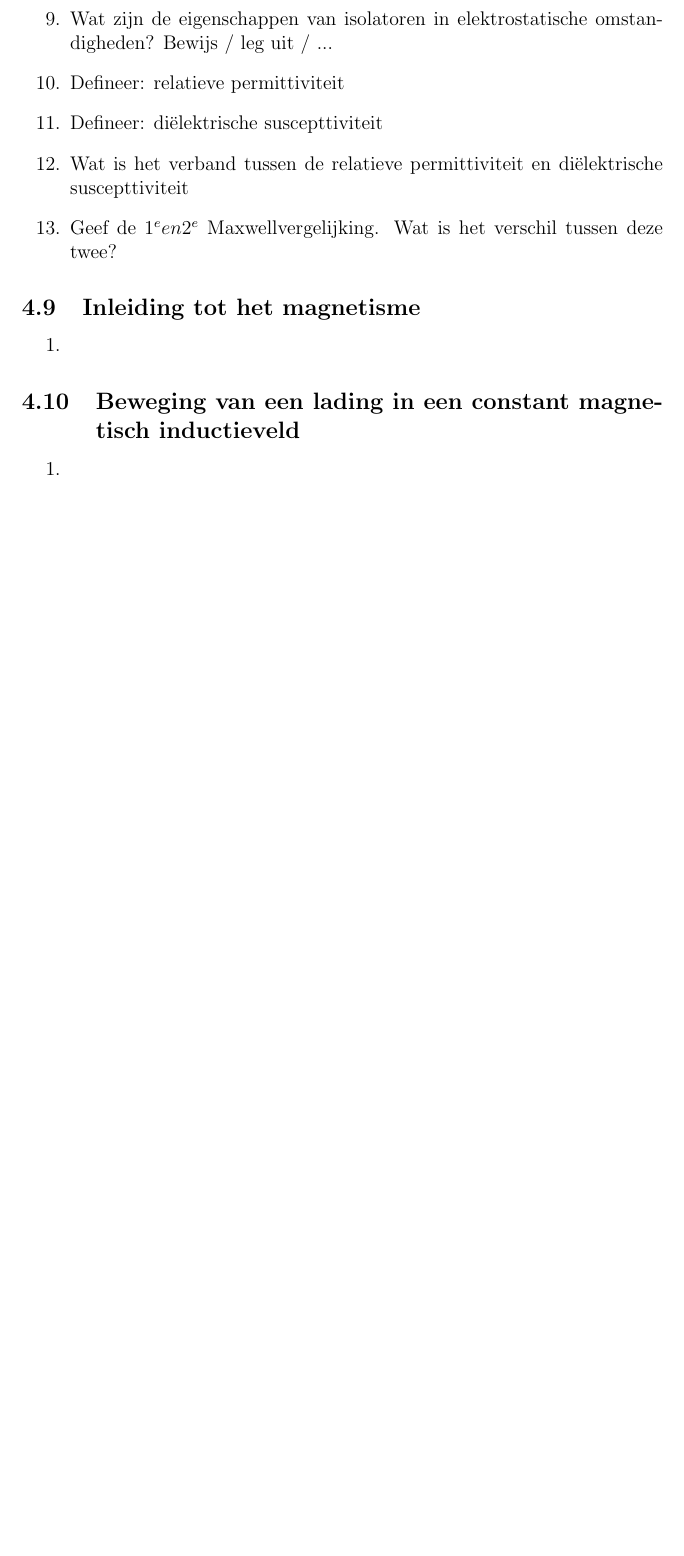
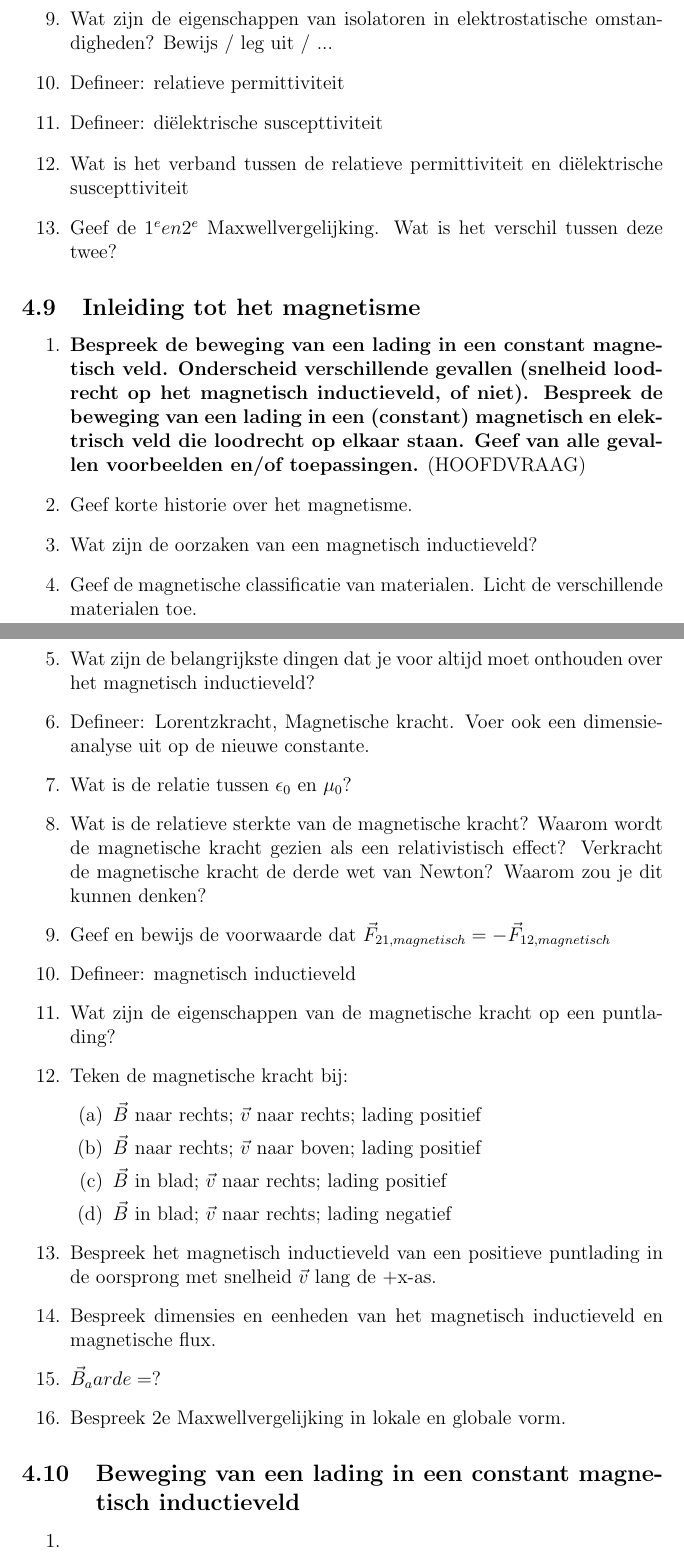
Before and after one commit to OsamaBinNaughty-hub/2de-semester-1BA-IR, a LaTeX document (Golven_en_elektromagnetiek.tex): part of page 11 of 14 before the commit and two parts of pages 11 and 12 of 15 after it, the two joined at a grey line, cut so that both start at the same text, the shorter picture padded with empty space. Compiled offline with pdfLaTeX.

Commit message:
Inleiding tot het magnetisme

```diff
--- a/Golven_en_elektromagnetiek.tex
+++ b/Golven_en_elektromagnetiek.tex
@@ -220,7 +220,28 @@
     \end{enumerate}
     \subsection{Inleiding tot het magnetisme}
     \begin{enumerate}
-        \item
+        \item \textbf{Bespreek de beweging van een lading in een constant magnetisch veld. Onderscheid verschillende gevallen (snelheid loodrecht op het magnetisch inductieveld, of niet). Bespreek de beweging van een lading in een (constant) magnetisch en elektrisch veld die loodrecht op elkaar staan. Geef van alle gevallen voorbeelden en/of toepassingen.} (HOOFDVRAAG)
+        \item Geef korte historie over het magnetisme.
+        \item Wat zijn de oorzaken van een magnetisch inductieveld?
+        \item Geef de magnetische classificatie van materialen. Licht de verschillende materialen toe.
+        \item Wat zijn de belangrijkste dingen dat je voor altijd moet onthouden over het magnetisch inductieveld?
+        \item Defineer: Lorentzkracht, Magnetische kracht. Voer ook een dimensieanalyse uit op de nieuwe constante.
+        \item Wat is de relatie tussen $\epsilon_0$ en $\mu_0$?
+        \item Wat is de relatieve sterkte van de magnetische kracht? Waarom wordt de magnetische kracht gezien als een relativistisch effect? Verkracht de magnetische kracht de derde wet van Newton? Waarom zou je dit kunnen denken?
+        \item Geef en bewijs de voorwaarde dat $\vec{F}_{21,magnetisch} = -\vec{F}_{12,magnetisch}$
+        \item Defineer: magnetisch inductieveld
+        \item Wat zijn de eigenschappen van de magnetische kracht op een puntlading?
+            \item Teken de magnetische kracht bij:
+            \begin{enumerate}
+                \item $\vec{B}$ naar rechts; $\vec{v}$ naar rechts; lading positief
+                \item $\vec{B}$ naar rechts; $\vec{v}$ naar boven; lading positief
+                \item $\vec{B}$ in blad; $\vec{v}$ naar rechts; lading positief
+                \item $\vec{B}$ in blad; $\vec{v}$ naar rechts; lading negatief
+            \end{enumerate}
+        \item Bespreek het magnetisch inductieveld van een positieve puntlading in de oorsprong met snelheid $\vec{v}$ lang de +x-as.
+        \item Bespreek dimensies en eenheden van het magnetisch inductieveld en magnetische flux.
+        \item $\vec{B}_aarde = ?$
+        \item Bespreek 2e Maxwellvergelijking in lokale en globale vorm.
     \end{enumerate}
     \subsection{Beweging van een lading in een constant magnetisch inductieveld}
     \begin{enumerate}
```
Also changed, not shown: Golven_en_elektromagnetiek.tex (2 more changed lines).
